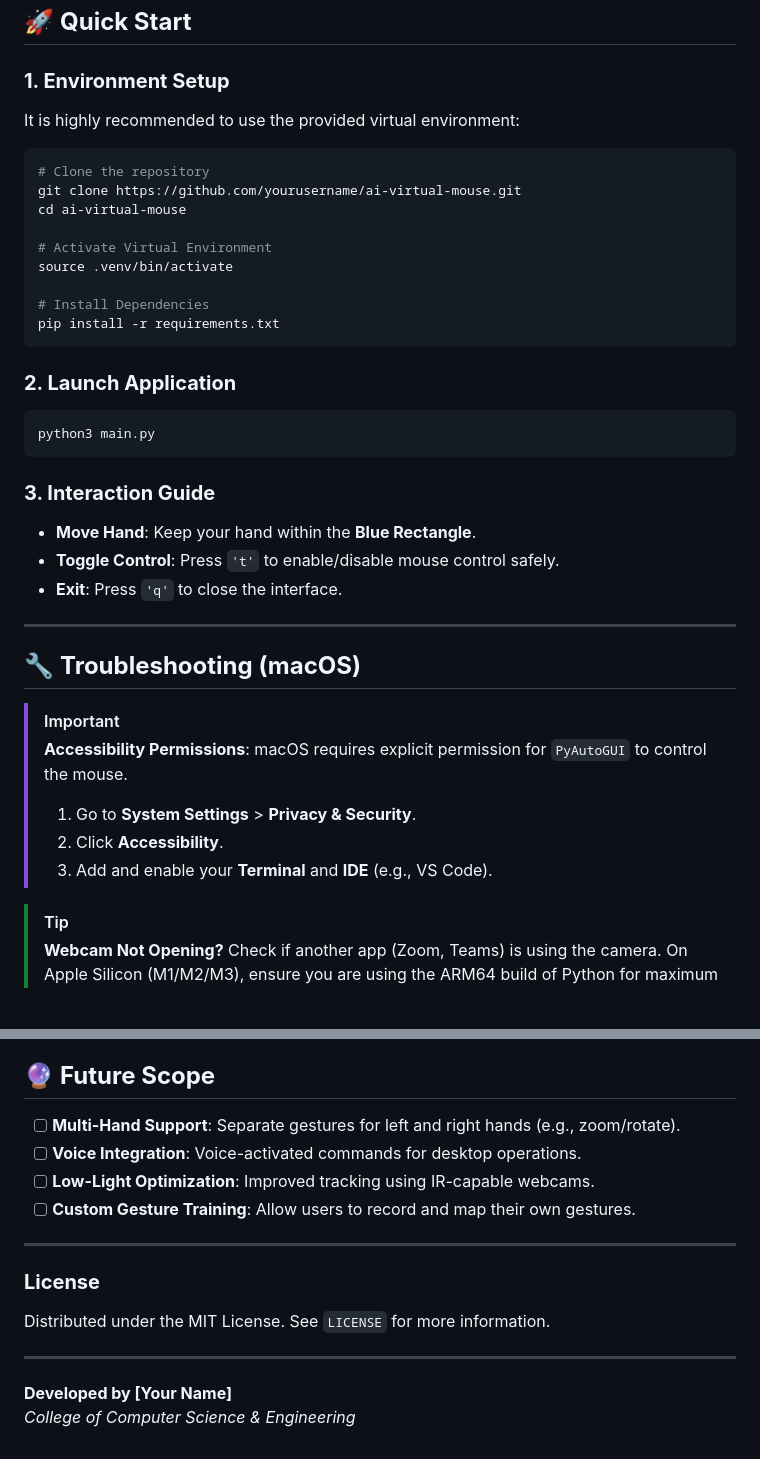
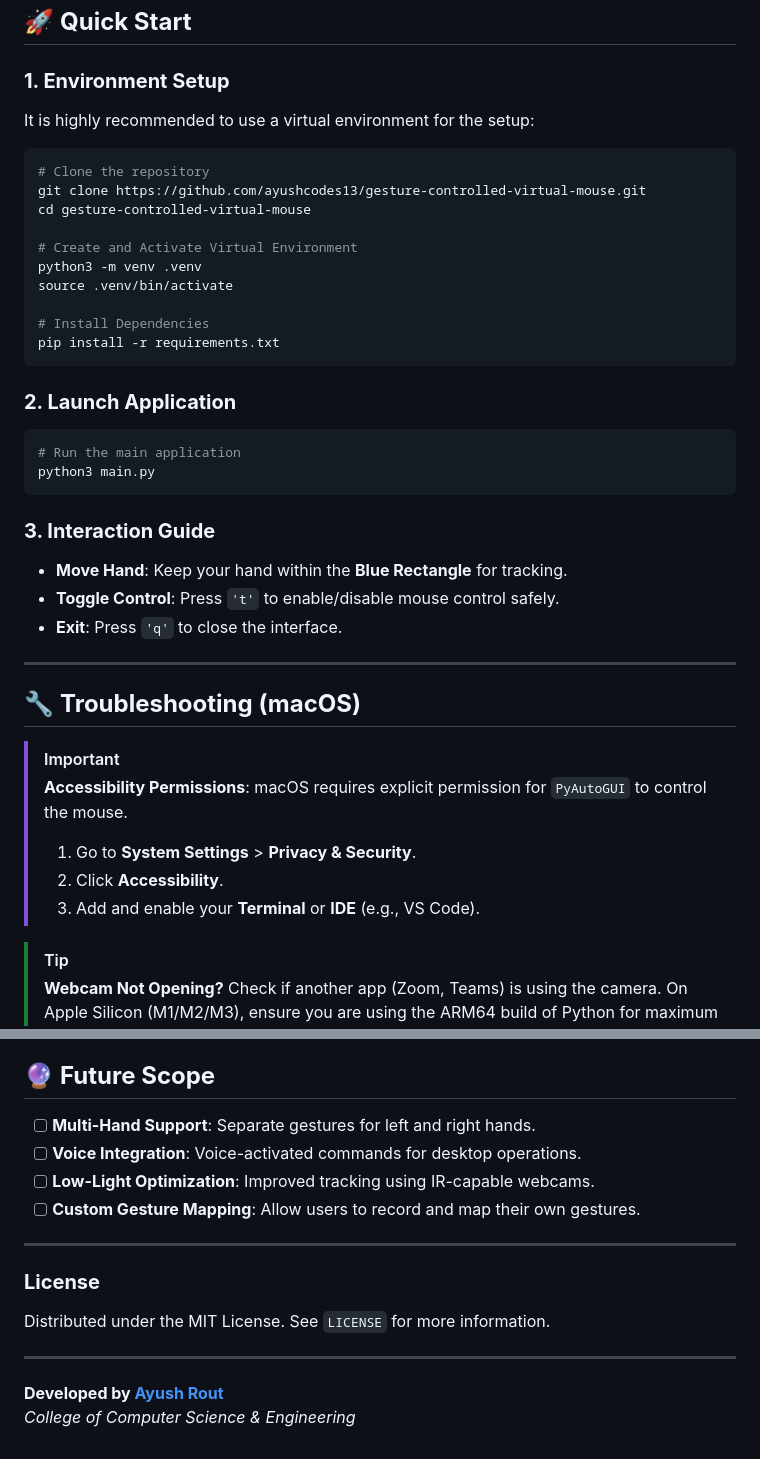
Before and after one commit to ayushcodes13/gesture-controlled-virtual-mouse, a Markdown page: README.md, 2 parts joined by grey strips. Drawn GitHub-style; blank space fills up the shorter version.

Commit message:
Docs: Update README with correct repository links and project details

````diff
--- a/README.md
+++ b/README.md
@@ -54,13 +54,14 @@ The system follows a modular pipeline to ensure low latency and high accuracy:
 ## 🚀 **Quick Start**
 
 ### **1. Environment Setup**
-It is highly recommended to use the provided virtual environment:
+It is highly recommended to use a virtual environment for the setup:
 ```bash
 # Clone the repository
-git clone https://github.com/yourusername/ai-virtual-mouse.git
-cd ai-virtual-mouse
+git clone https://github.com/ayushcodes13/gesture-controlled-virtual-mouse.git
+cd gesture-controlled-virtual-mouse
 
-# Activate Virtual Environment
+# Create and Activate Virtual Environment
+python3 -m venv .venv
 source .venv/bin/activate
 
 # Install Dependencies
@@ -69,11 +70,12 @@ pip install -r requirements.txt
 
 ### **2. Launch Application**
 ```bash
+# Run the main application
 python3 main.py
 ```
 
 ### **3. Interaction Guide**
-- **Move Hand**: Keep your hand within the **Blue Rectangle**.
+- **Move Hand**: Keep your hand within the **Blue Rectangle** for tracking.
 - **Toggle Control**: Press `'t'` to enable/disable mouse control safely.
 - **Exit**: Press `'q'` to close the interface.
 
@@ -85,7 +87,7 @@ python3 main.py
 > **Accessibility Permissions**: macOS requires explicit permission for `PyAutoGUI` to control the mouse.
 > 1. Go to **System Settings** > **Privacy & Security**.
 > 2. Click **Accessibility**.
-> 3. Add and enable your **Terminal** and **IDE** (e.g., VS Code).
+> 3. Add and enable your **Terminal** or **IDE** (e.g., VS Code).
 
 > [!TIP]
 > **Webcam Not Opening?** Check if another app (Zoom, Teams) is using the camera. On Apple Silicon (M1/M2/M3), ensure you are using the ARM64 build of Python for maximum performance.
@@ -96,10 +98,10 @@ python3 main.py
 This project was developed as part of a **Computer Vision and HCI** curriculum. It demonstrates the application of real-time pose estimation and its integration with system-level APIs to create seamless human-machine interfaces.
 
 ## 🔮 **Future Scope**
-- [ ] **Multi-Hand Support**: Separate gestures for left and right hands (e.g., zoom/rotate).
+- [ ] **Multi-Hand Support**: Separate gestures for left and right hands.
 - [ ] **Voice Integration**: Voice-activated commands for desktop operations.
 - [ ] **Low-Light Optimization**: Improved tracking using IR-capable webcams.
-- [ ] **Custom Gesture Training**: Allow users to record and map their own gestures.
+- [ ] **Custom Gesture Mapping**: Allow users to record and map their own gestures.
 
 ---
 
@@ -107,5 +109,5 @@ This project was developed as part of a **Computer Vision and HCI** curriculum.
 Distributed under the MIT License. See `LICENSE` for more information.
 
 ---
-**Developed by [Your Name]**
+**Developed by [Ayush Rout](https://github.com/ayushcodes13)**
 *College of Computer Science & Engineering*
````
